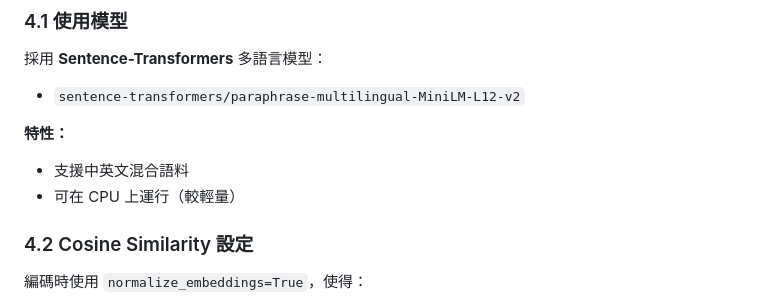
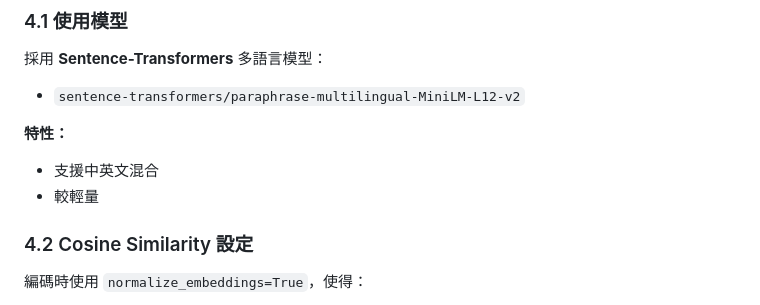
Before and after one commit to abc911024/ESG_Greenwashing, a Markdown page: 說明.md, the part around the change. Drawn GitHub-style.

Commit message:
Clarify features of the model in 說明.md
Updated features section to clarify support for mixed Chinese and English and lightweight operation.

```diff
--- a/說明.md
+++ b/說明.md
@@ -65,8 +65,8 @@
 - `sentence-transformers/paraphrase-multilingual-MiniLM-L12-v2`
 
 **特性：**
-- 支援中英文混合語料
-- 可在 CPU 上運行（較輕量）
+- 支援中英文混合
+- 較輕量
 
 ### 4.2 Cosine Similarity 設定
 
```
